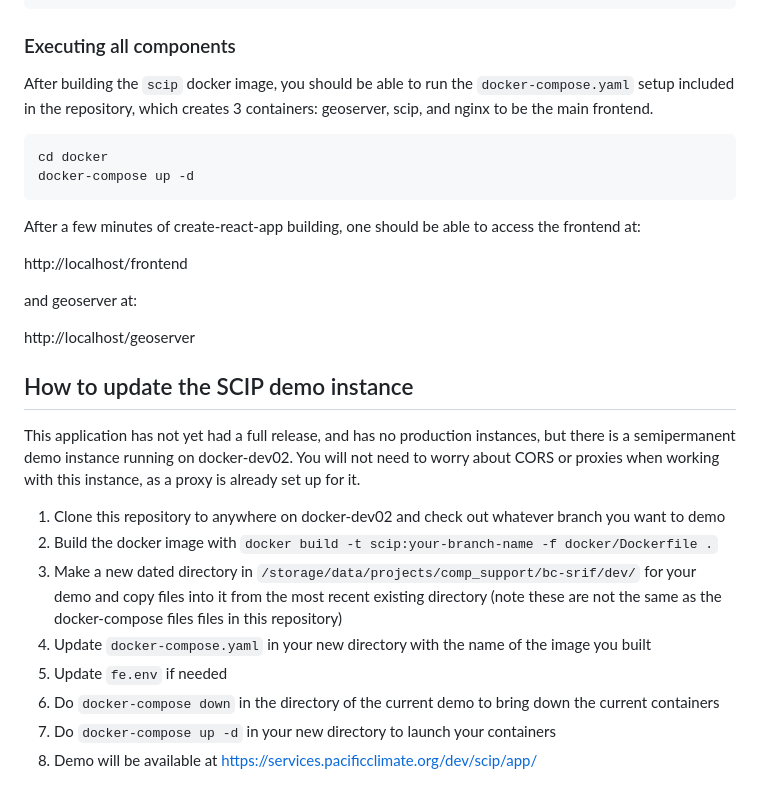
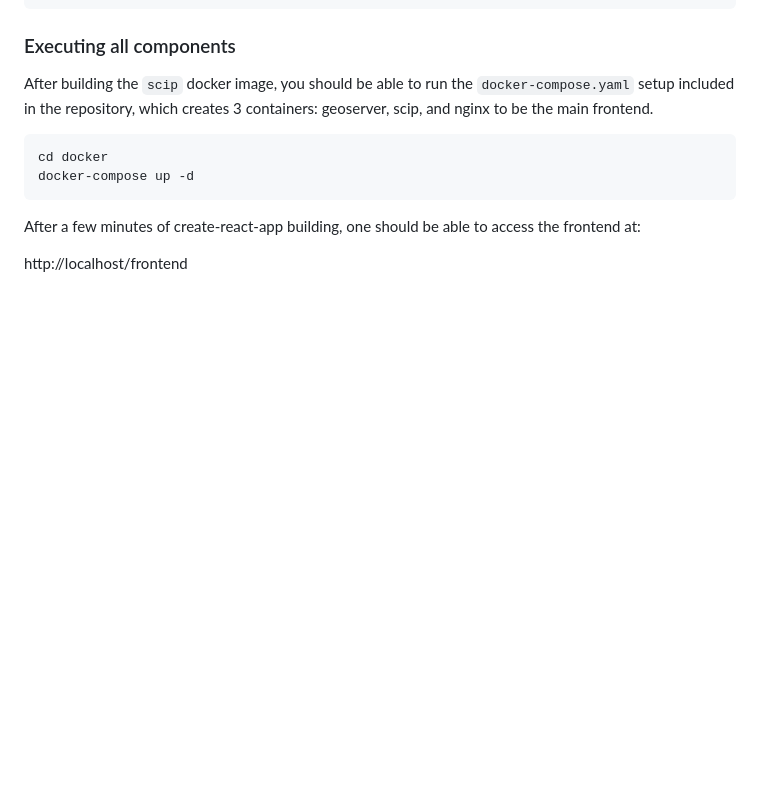
Before and after one commit to pacificclimate/scip-frontend, a Markdown page: README.md, the part around the change. Rendered like a GitHub page; blank space fills up the shorter version.

Commit message:
update documentation

```diff
--- a/README.md
+++ b/README.md
@@ -123,21 +123,3 @@ After a few minutes of create-react-app building, one should be able
 to access the frontend at:
 
 http://localhost/frontend
-
-and geoserver at:
-
-http://localhost/geoserver
-
-
-## How to update the SCIP demo instance
-
-This application has not yet had a full release, and has no production instances, but there is a semipermanent demo instance running on docker-dev02. You will not need to worry about CORS or proxies when working with this instance, as a proxy is already set up for it.
-
-1. Clone this repository to anywhere on docker-dev02 and check out whatever branch you want to demo
-2. Build the docker image with `docker build -t scip:your-branch-name -f docker/Dockerfile .`
-3. Make a new dated directory in `/storage/data/projects/comp_support/bc-srif/dev/` for your demo and copy files into it from the most recent existing directory (note these are not the same as the docker-compose files files in this repository)
-4. Update `docker-compose.yaml` in your new directory with the name of the image you built
-5. Update `fe.env` if needed
-6. Do `docker-compose down` in the directory of the current demo to bring down the current containers
-7. Do `docker-compose up -d` in your new directory to launch your containers
-8. Demo will be available at https://services.pacificclimate.org/dev/scip/app/
```
